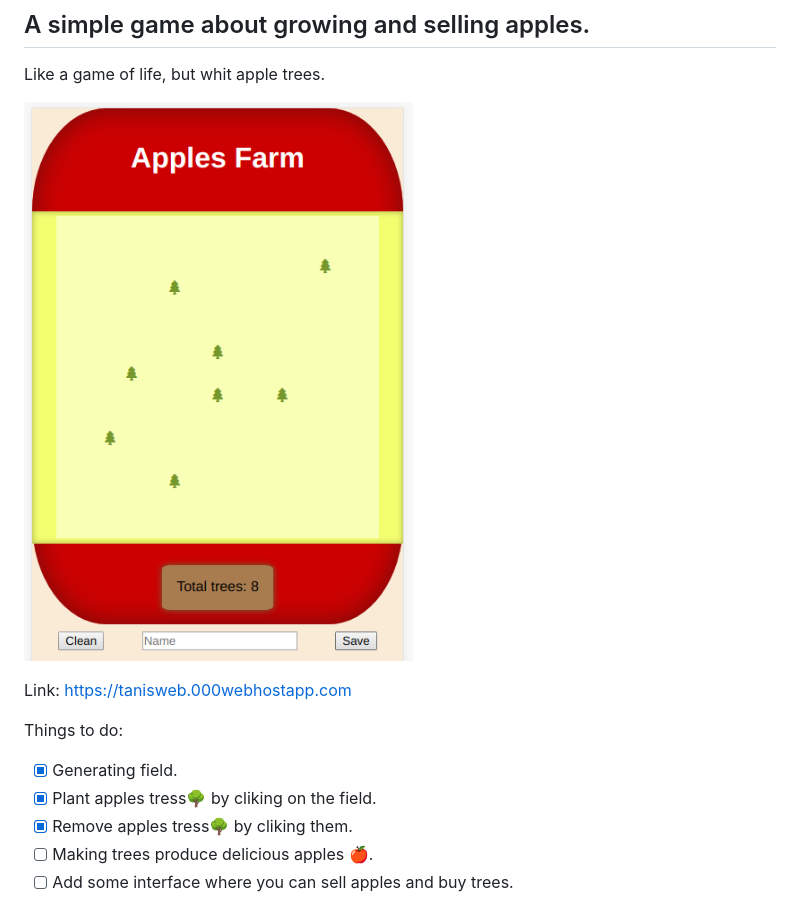
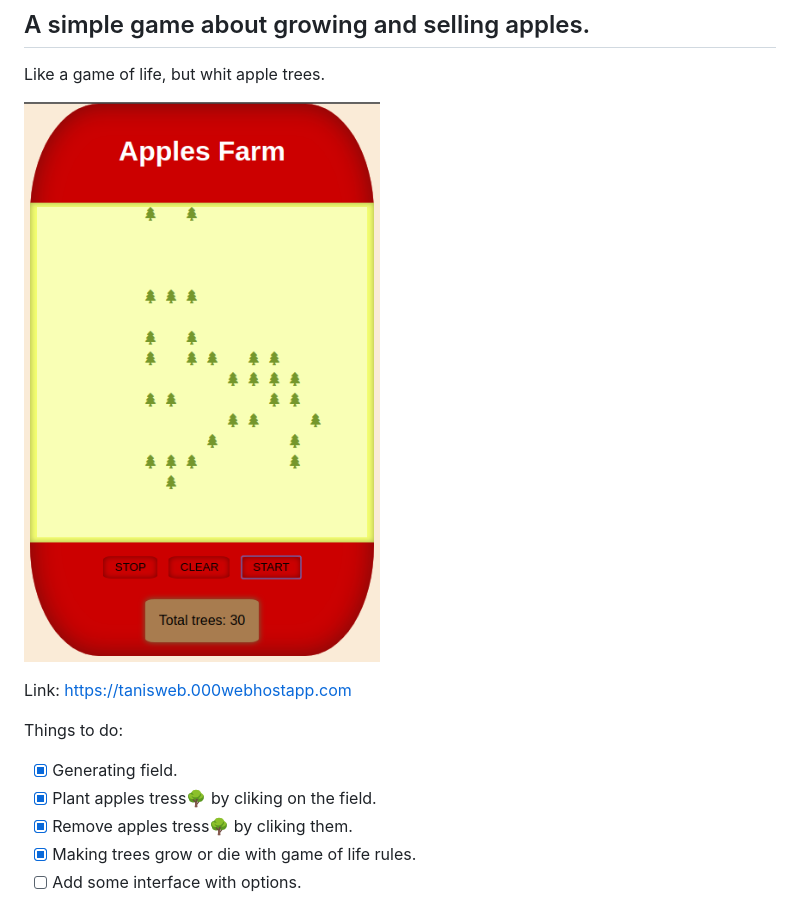
Before and after one commit to TanisJam/applegame, a Markdown page: README.md, the part around the change. GitHub-like rendering; pictures changed too: screenshot.png.

Commit message:
Added game of life algorithm and buttons for flow control.

```diff
--- a/README.md
+++ b/README.md
@@ -11,5 +11,5 @@ Things to do:
 - [x] Generating field.
 - [x] Plant apples tress:deciduous_tree: by cliking on the field.
 - [x] Remove apples tress:deciduous_tree: by cliking them.
-- [ ] Making trees produce delicious apples :apple:.
-- [ ] Add some interface where you can sell apples and buy trees.
+- [x] Making trees grow or die with game of life rules.
+- [ ] Add some interface with options.
```
Also changed, not shown: 4 other files.
